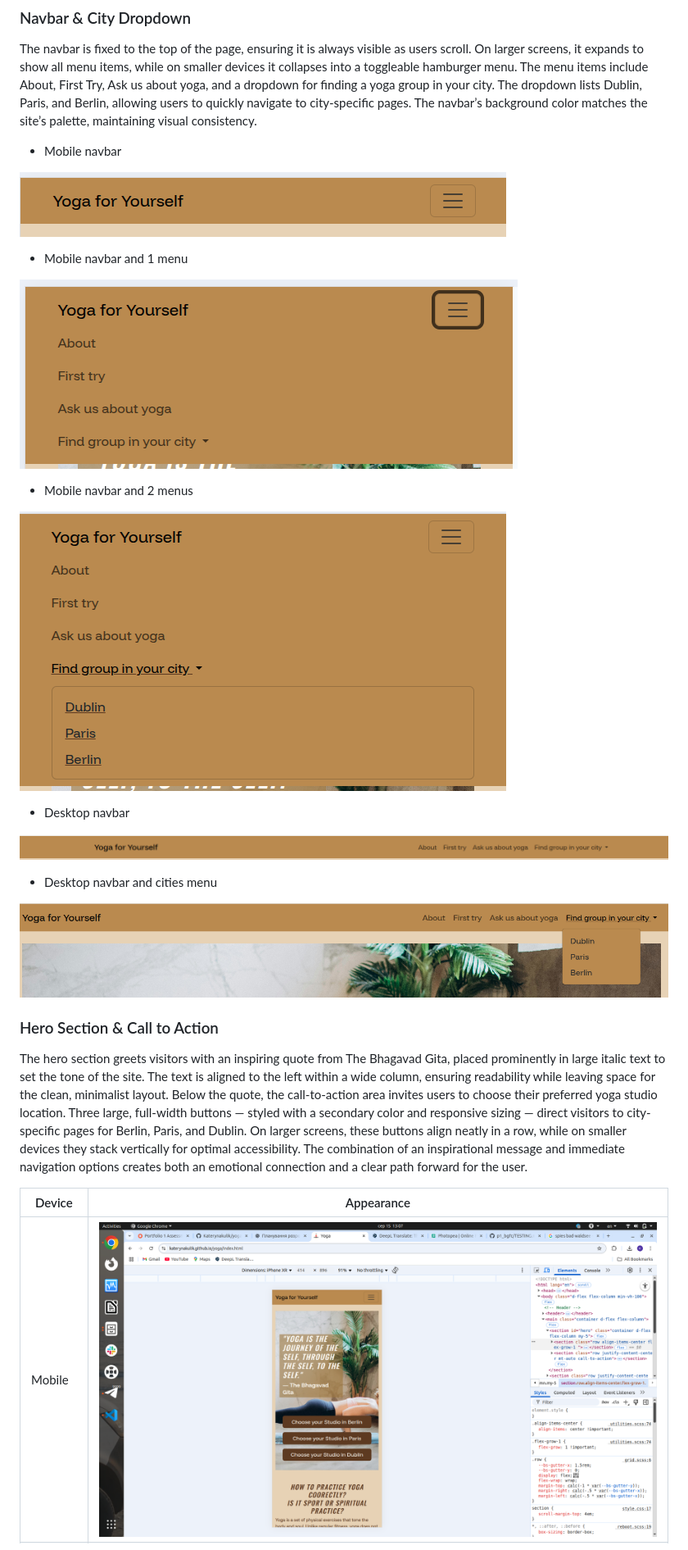
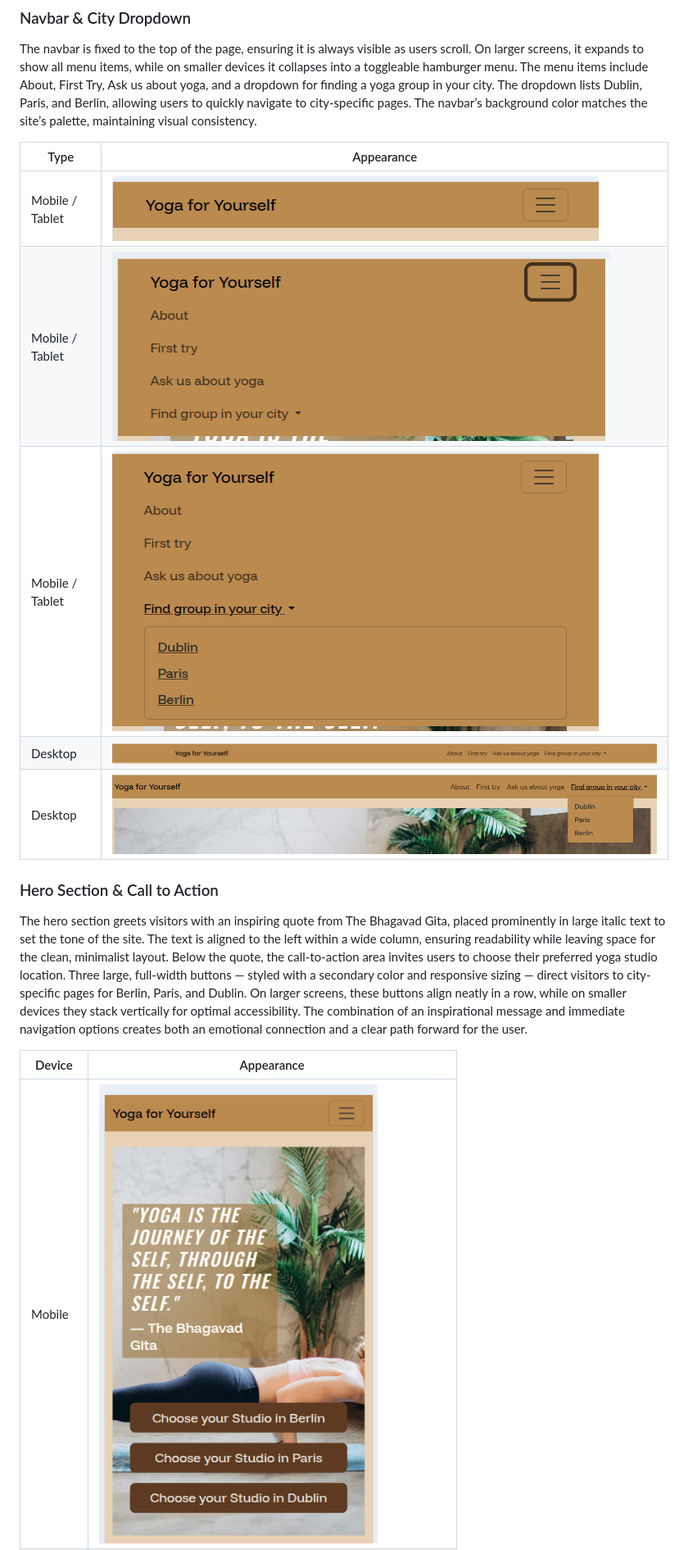
Before and after one commit to Katerynakulik/yoga, a Markdown page: README.md, the part around the change. Shown: that part at 82% size. GitHub-like rendering; pictures changed too: documentation/hero_mobile_1.png.

Commit message:
Change images in Hero describtion and change view in Navbar descr.

```diff
--- a/README.md
+++ b/README.md
@@ -83,25 +83,14 @@ I used [Colormind](http://colormind.io/) to generate my colour palette from the
 
 The navbar is fixed to the top of the page, ensuring it is always visible as users scroll. On larger screens, it expands to show all menu items, while on smaller devices it collapses into a toggleable hamburger menu. The menu items include About, First Try, Ask us about yoga, and a dropdown for finding a yoga group in your city. The dropdown lists Dublin, Paris, and Berlin, allowing users to quickly navigate to city-specific pages. The navbar’s background color matches the site’s palette, maintaining visual consistency.
 
-- Mobile navbar
 
-![Mobile navbar](documentation/navbar_mobile.png)
-
-- Mobile navbar and 1 menu
-
-![Mobile navbar and 1 menu](documentation/navbar+1menu_mobile.png)
-
-- Mobile navbar and 2 menus
-
-![Mobile navbarand 2 menus](documentation/navbar+2menu_mobile.png)
-
-- Desktop navbar
-
-![Desktop navbar](documentation/navbar_desktop.png)
-
-- Desktop navbar and cities menu
-
-![Desktop navbar and cities menu](documentation/navbar+menu_desktop.png)
+| Type  | Appearance |
+|---------|------------|
+| Mobile / Tablet | ![Mobile navbar](documentation/navbar_mobile.png) |
+| Mobile / Tablet | ![Mobile navbar and 1 menu](documentation/navbar+1menu_mobile.png) |
+| Mobile / Tablet | ![Mobile navbarand 2 menus](documentation/navbar+2menu_mobile.png) |
+| Desktop | ![Desktop navbar](documentation/navbar_desktop.png) |
+| Desktop | ![Desktop navbar and cities menu](documentation/navbar+menu_desktop.png) |
 
 ### Hero Section & Call to Action
 The hero section greets visitors with an inspiring quote from The Bhagavad Gita, placed prominently in large italic text to set the tone of the site. The text is aligned to the left within a wide column, ensuring readability while leaving space for the clean, minimalist layout. Below the quote, the call-to-action area invites users to choose their preferred yoga studio location. Three large, full-width buttons — styled with a secondary color and responsive sizing — direct visitors to city-specific pages for Berlin, Paris, and Dublin. On larger screens, these buttons align neatly in a row, while on smaller devices they stack vertically for optimal accessibility. The combination of an inspirational message and immediate navigation options creates both an emotional connection and a clear path forward for the user.
```
Also changed, not shown: documentation/hero_mobile_2.png, 2 other files.
